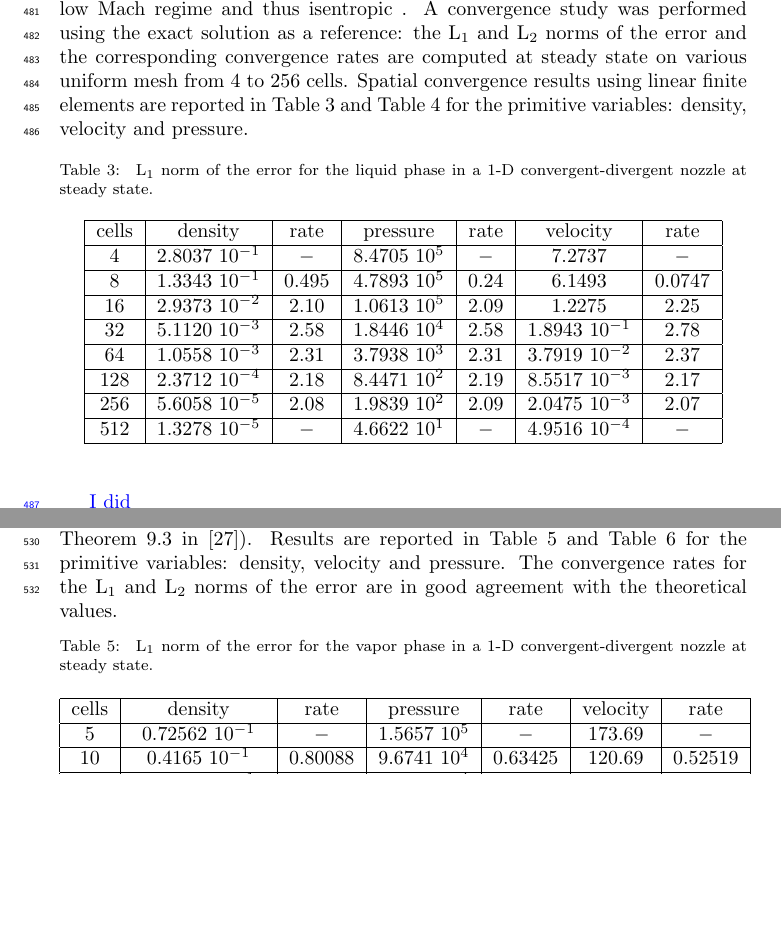
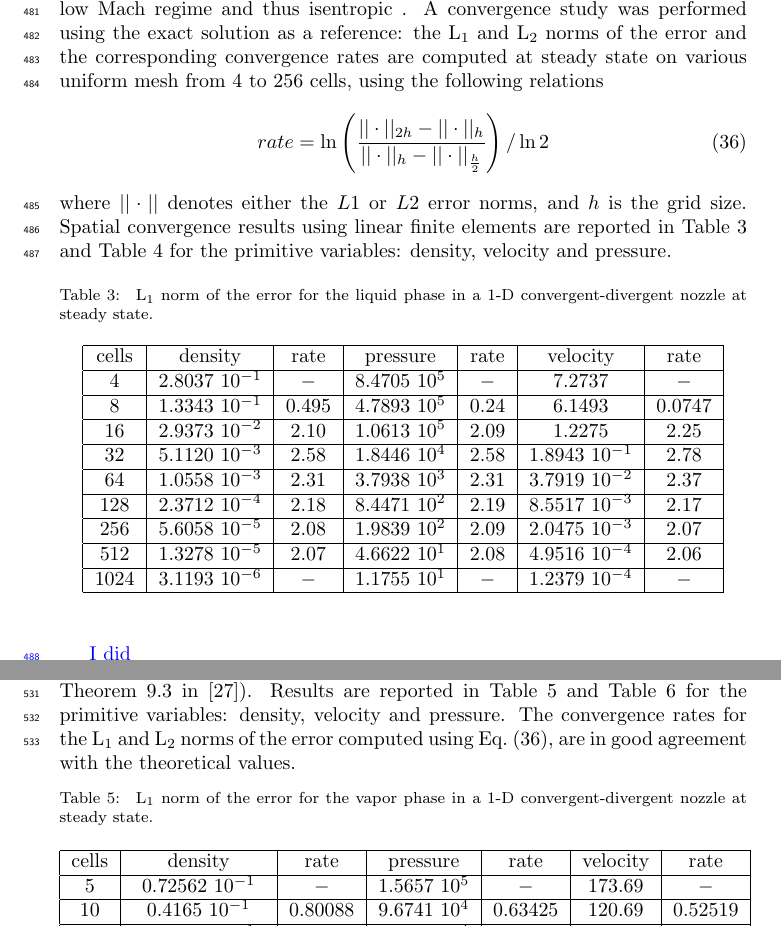
Before and after one commit to delcmo/Low_mach_paper, a LaTeX paper (low_mach.tex): two parts of pages 18 and 21 of 41 before the commit and two parts of pages 18 and 22 of 42 after it, joined at a grey line, cut so that both start at the same text, the shorter picture padded with empty space. Compiled offline with pdfLaTeX.

Commit message:
added one line to table 1

```diff
--- a/low_mach.tex
+++ b/low_mach.tex
@@ -887,7 +887,12 @@ Plots of the Mach number, density, and pressure are given at steady-state in \fi
 In \fig{fig:1d_liq_nozzle}, the numerical solutions obtained using the first-order viscosity (FOV) and the entropy viscosity method (EVM) are plotted against the exact solution. The numerical solution obtained with the EVM and the exact solution overlap, even for fairly coarse mesh (50 cells).
 On the other hand, the numerical solution obtained with the FOV does not give the correct steady state: this is an illustration of the effect of ill-scaled dissipative terms.
 %
-Note that the entropy viscosity coefficient is very small compared to the first-order one (\fig{fig:1d_nozzle_liq_visc}): (i) the numerical solution is smooth as shown in \fig{fig:1d_liq_nozzle} and (ii) the flow is in a low Mach regime and thus isentropic . A convergence study was performed using the exact solution as a reference: the L$_1$ and L$_2$ norms of the error and the corresponding convergence rates are computed at steady state on various uniform mesh from 4 to 256 cells. Spatial convergence results using linear finite elements are reported in \tbl{tbl:l1_norm_liq} and \tbl{tbl:l2_norm_liq} for the primitive variables: density, velocity and pressure.
+Note that the entropy viscosity coefficient is very small compared to the first-order one (\fig{fig:1d_nozzle_liq_visc}): (i) the numerical solution is smooth as shown in \fig{fig:1d_liq_nozzle} and (ii) the flow is in a low Mach regime and thus isentropic . A convergence study was performed using the exact solution as a reference: the L$_1$ and L$_2$ norms of the error and the corresponding convergence rates are computed at steady state on various uniform mesh from 4 to 256 cells, using the following relations
+\begin{equation}\label{eq:conv_rates}
+rate = \ln \left( \frac{|| \cdot ||_{2h}-|| \cdot ||_h}{|| \cdot ||_h-|| \cdot ||_{\frac{h}{2}}} \right) / \ln 2
+\end{equation}
+where $|| \cdot ||$ denotes either the $L1$ or $L2$ error norms, and $h$ is the grid size.
+Spatial convergence results using linear finite elements are reported in \tbl{tbl:l1_norm_liq} and \tbl{tbl:l2_norm_liq} for the primitive variables: density, velocity and pressure.
 %
 \begin{table}[H]
 \begin{center}
@@ -902,7 +907,8 @@ cells & density         & rate   & pressure        & rate    & velocity
 64   & 1.0558 $10^{-3}$ & 2.31 & 3.7938 $10^{3}$ & 2.31  & 3.7919 $10^{-2}$ & 2.37   \\ \hline
 128  & 2.3712 $10^{-4}$ & 2.18 & 8.4471 $10^{2}$ & 2.19  & 8.5517 $10^{-3}$ & 2.17   \\ \hline
 256  & 5.6058 $10^{-5}$ & 2.08 & 1.9839 $10^{2}$ & 2.09  & 2.0475 $10^{-3}$ & 2.07   \\ \hline
-512  & 1.3278 $10^{-5}$ & $-$ & 4.6622 $10^{1}$ & $-$  & 4.9516 $10^{-4}$ & $-$   \\ \hline
+512  & 1.3278 $10^{-5}$ & $2.07$ & 4.6622 $10^{1}$ & 2.08  & 4.9516 $10^{-4}$ & $2.06$   \\ \hline
+1024  & 3.1193 $10^{-6}$ & $-$ & 1.1755 $10^{1}$ & $-$  & 1.2379 $10^{-4}$ & $-$   \\ \hline
 \end{tabular}
 \end{center}
 \end{table}
@@ -996,7 +1002,7 @@ The pressure difference between the inlet and outlet is large enough to accelera
 				\label{fig:1d_vap_nozzle}
 \end{figure}
 %
-The steady-state solution of the density, Mach number and pressure are given in \fig{fig:1d_vap_nozzle}. The steady-solution exhibits a shock around $x=0.8m$ and matches the exact solution. In \fig{fig:1d_nozzle_vap_visc}, the first-order and entropy viscosity coefficients are plotted at steady-state (on a log scale): the entropy viscosity coefficient is peaked in the shock region around $x=0.8m$ as expected where it saturates to the first-order viscosity coefficient. The graph also presents another peak at $x=0.5m$  corresponding to the position of the sonic point for a 1-D convergent-divergent nozzle. This particular point is known to develop small instabilities that are detected when computing the jumps of the pressure and density gradients. Anywhere else, the entropy  viscosity coefficient is small. In order to prove convergence of the numerical solution to the exact solution, a convergence study is performed. Because of the presence of a shock, second-order accuracy is not expected and the convergence rate of a numerical solution should be $1$ and $1/2$ when measured in the L$_1$ and L$_2$ norms, respectively (see Theorem 9.3 in \cite{convergence_book}). Results are reported in \tbl{tbl:l1_norm_vap} and \tbl{tbl:l2_norm_vap} for the primitive variables: density, velocity and pressure. The convergence rates for the L$_1$ and L$_2$ norms of the error are in good agreement with the theoretical values.
+The steady-state solution of the density, Mach number and pressure are given in \fig{fig:1d_vap_nozzle}. The steady-solution exhibits a shock around $x=0.8m$ and matches the exact solution. In \fig{fig:1d_nozzle_vap_visc}, the first-order and entropy viscosity coefficients are plotted at steady-state (on a log scale): the entropy viscosity coefficient is peaked in the shock region around $x=0.8m$ as expected where it saturates to the first-order viscosity coefficient. The graph also presents another peak at $x=0.5m$  corresponding to the position of the sonic point for a 1-D convergent-divergent nozzle. This particular point is known to develop small instabilities that are detected when computing the jumps of the pressure and density gradients. Anywhere else, the entropy  viscosity coefficient is small. In order to prove convergence of the numerical solution to the exact solution, a convergence study is performed. Because of the presence of a shock, second-order accuracy is not expected and the convergence rate of a numerical solution should be $1$ and $1/2$ when measured in the L$_1$ and L$_2$ norms, respectively (see Theorem 9.3 in \cite{convergence_book}). Results are reported in \tbl{tbl:l1_norm_vap} and \tbl{tbl:l2_norm_vap} for the primitive variables: density, velocity and pressure. The convergence rates for the L$_1$ and L$_2$ norms of the error computed using \eqt{eq:conv_rates}, are in good agreement with the theoretical values.
 %
 \begin{table}[!htbp]
 \begin{center}
```
